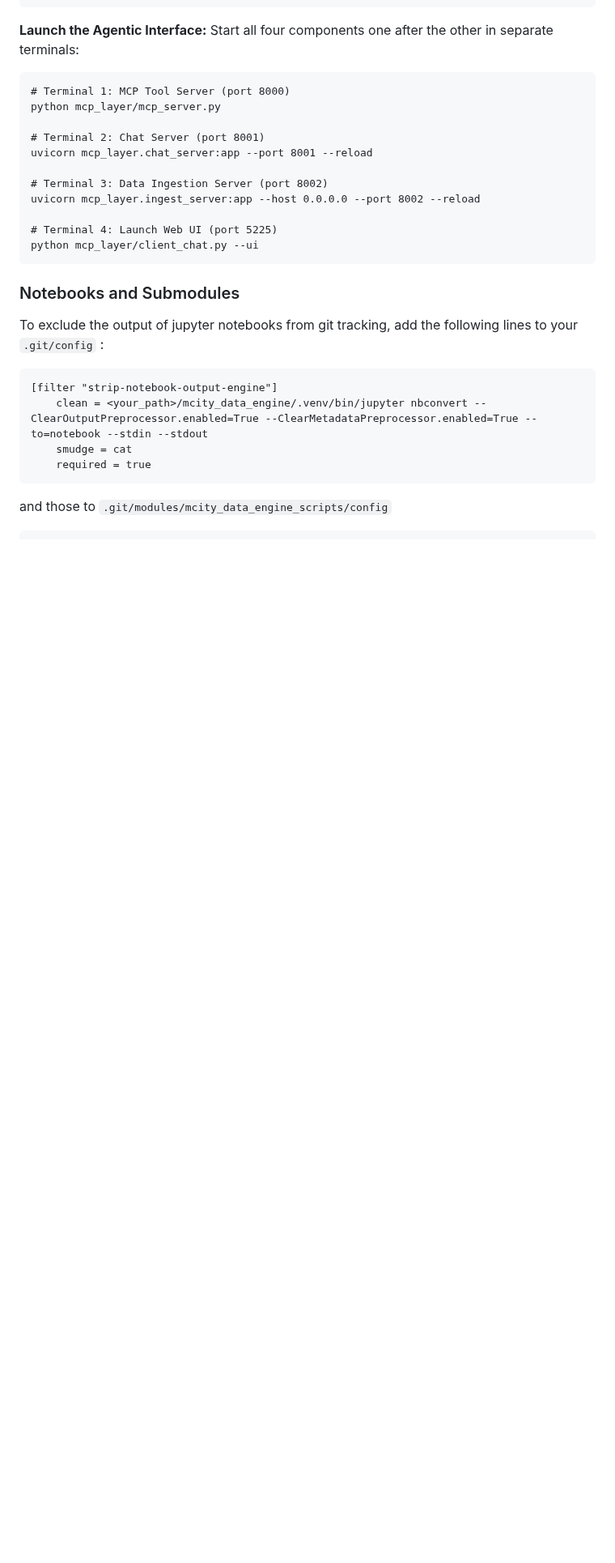
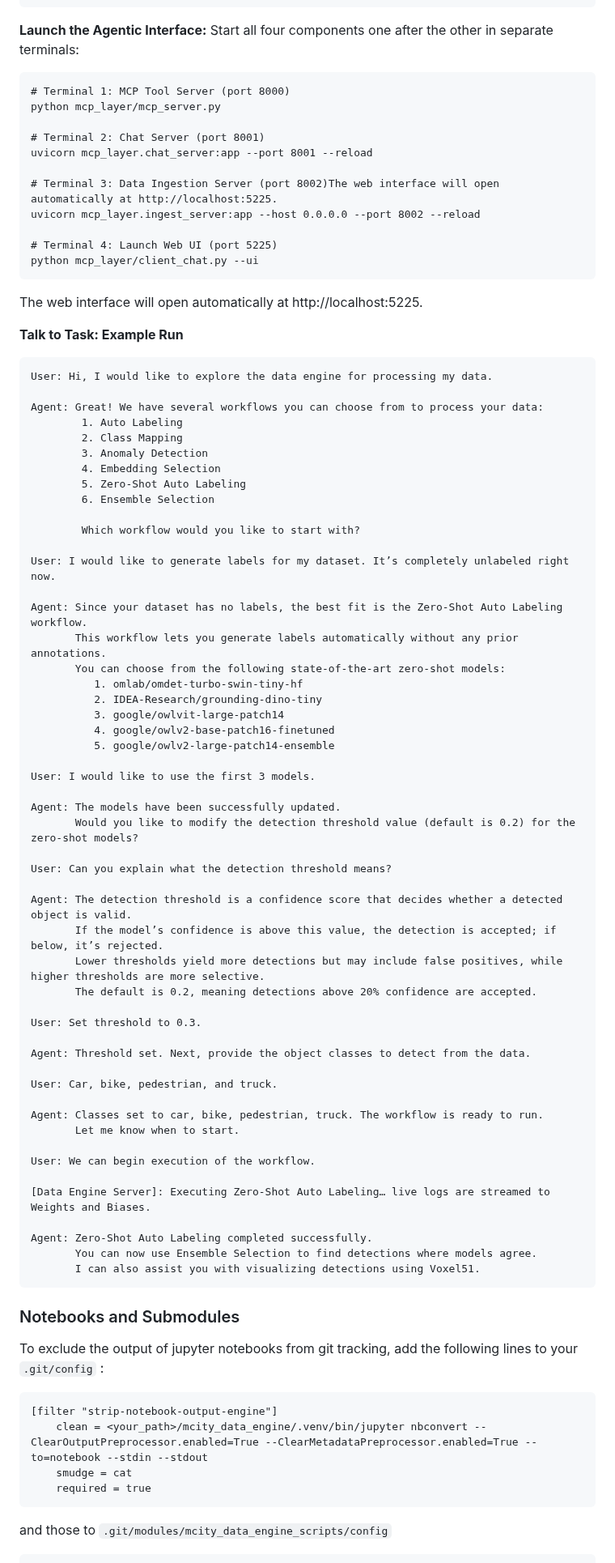
Before and after one commit to mcity/mcity_data_engine, a Markdown page: README.md, the part around one of its changes. Shown at 81% size. Rendered like a GitHub page; blank space fills up the shorter version.

Commit message:
Enhance README with Talk to Task example and formatting
Added example run for the Talk to Task feature and updated formatting.

````diff
--- a/README.md
+++ b/README.md
@@ -154,13 +154,69 @@ python mcp_layer/mcp_server.py
 # Terminal 2: Chat Server (port 8001)
 uvicorn mcp_layer.chat_server:app --port 8001 --reload
 
-# Terminal 3: Data Ingestion Server (port 8002)
+# Terminal 3: Data Ingestion Server (port 8002)The web interface will open automatically at http://localhost:5225.
 uvicorn mcp_layer.ingest_server:app --host 0.0.0.0 --port 8002 --reload
 
 # Terminal 4: Launch Web UI (port 5225)
 python mcp_layer/client_chat.py --ui
 ```
 
+The web interface will open automatically at http://localhost:5225.
+
+**Talk to Task: Example Run**
+```
+User: Hi, I would like to explore the data engine for processing my data.
+
+Agent: Great! We have several workflows you can choose from to process your data:
+        1. Auto Labeling
+        2. Class Mapping
+        3. Anomaly Detection
+        4. Embedding Selection
+        5. Zero-Shot Auto Labeling
+        6. Ensemble Selection
+
+        Which workflow would you like to start with?
+
+User: I would like to generate labels for my dataset. It’s completely unlabeled right now.
+
+Agent: Since your dataset has no labels, the best fit is the Zero-Shot Auto Labeling workflow.
+       This workflow lets you generate labels automatically without any prior annotations.
+       You can choose from the following state-of-the-art zero-shot models:
+          1. omlab/omdet-turbo-swin-tiny-hf
+          2. IDEA-Research/grounding-dino-tiny
+          3. google/owlvit-large-patch14
+          4. google/owlv2-base-patch16-finetuned
+          5. google/owlv2-large-patch14-ensemble
+
+User: I would like to use the first 3 models.
+
+Agent: The models have been successfully updated.
+       Would you like to modify the detection threshold value (default is 0.2) for the zero-shot models?
+
+User: Can you explain what the detection threshold means?
+
+Agent: The detection threshold is a confidence score that decides whether a detected object is valid.
+       If the model’s confidence is above this value, the detection is accepted; if below, it’s rejected.
+       Lower thresholds yield more detections but may include false positives, while higher thresholds are more selective.
+       The default is 0.2, meaning detections above 20% confidence are accepted.
+
+User: Set threshold to 0.3.
+
+Agent: Threshold set. Next, provide the object classes to detect from the data.
+
+User: Car, bike, pedestrian, and truck.
+
+Agent: Classes set to car, bike, pedestrian, truck. The workflow is ready to run.
+       Let me know when to start.
+
+User: We can begin execution of the workflow.
+
+[Data Engine Server]: Executing Zero-Shot Auto Labeling… live logs are streamed to Weights and Biases.
+
+Agent: Zero-Shot Auto Labeling completed successfully.
+       You can now use Ensemble Selection to find detections where models agree.
+       I can also assist you with visualizing detections using Voxel51.
+```
 
 ### Notebooks and Submodules
 
````
Also changed, not shown: other parts of README.md (+21 -1 lines).
